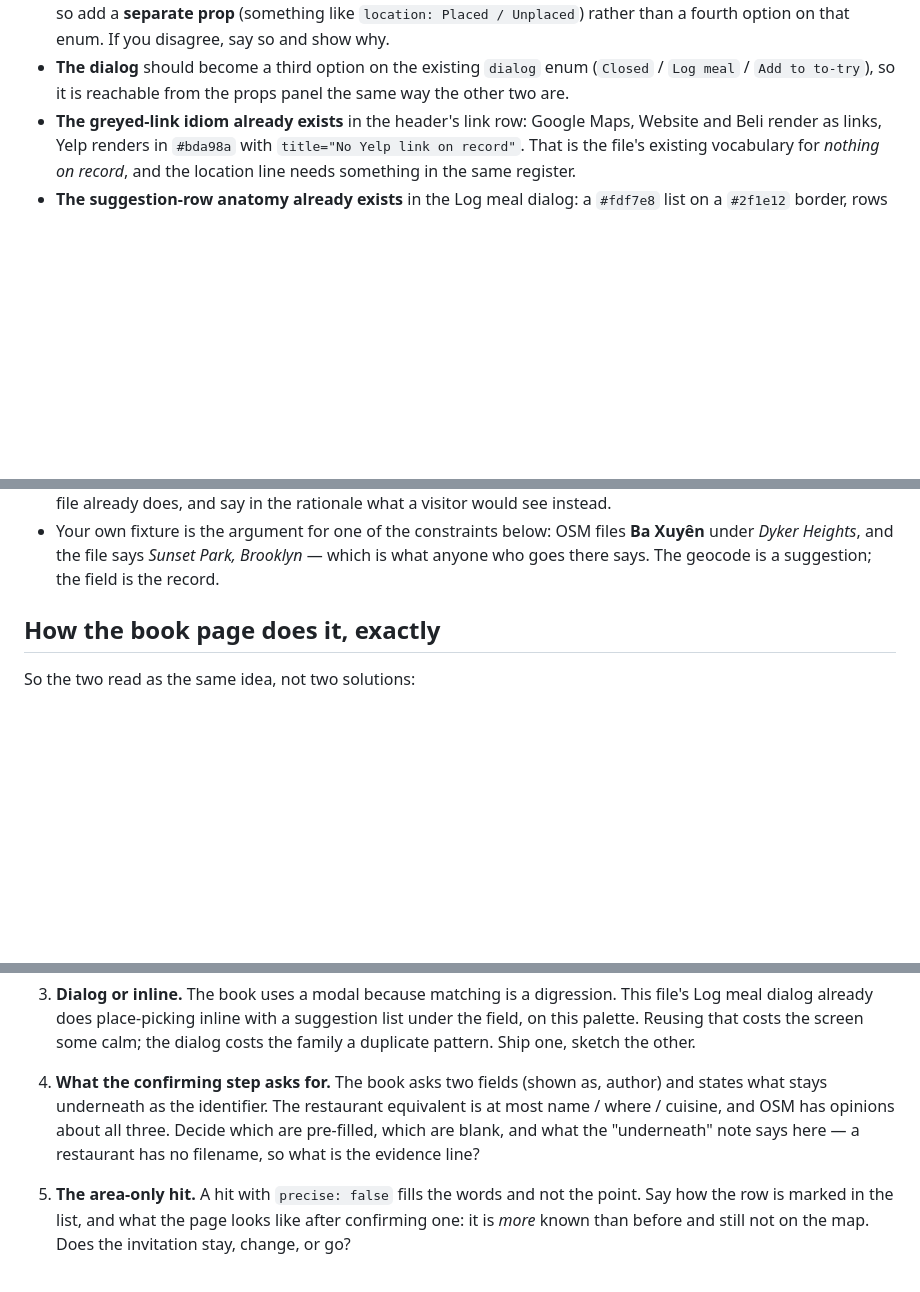
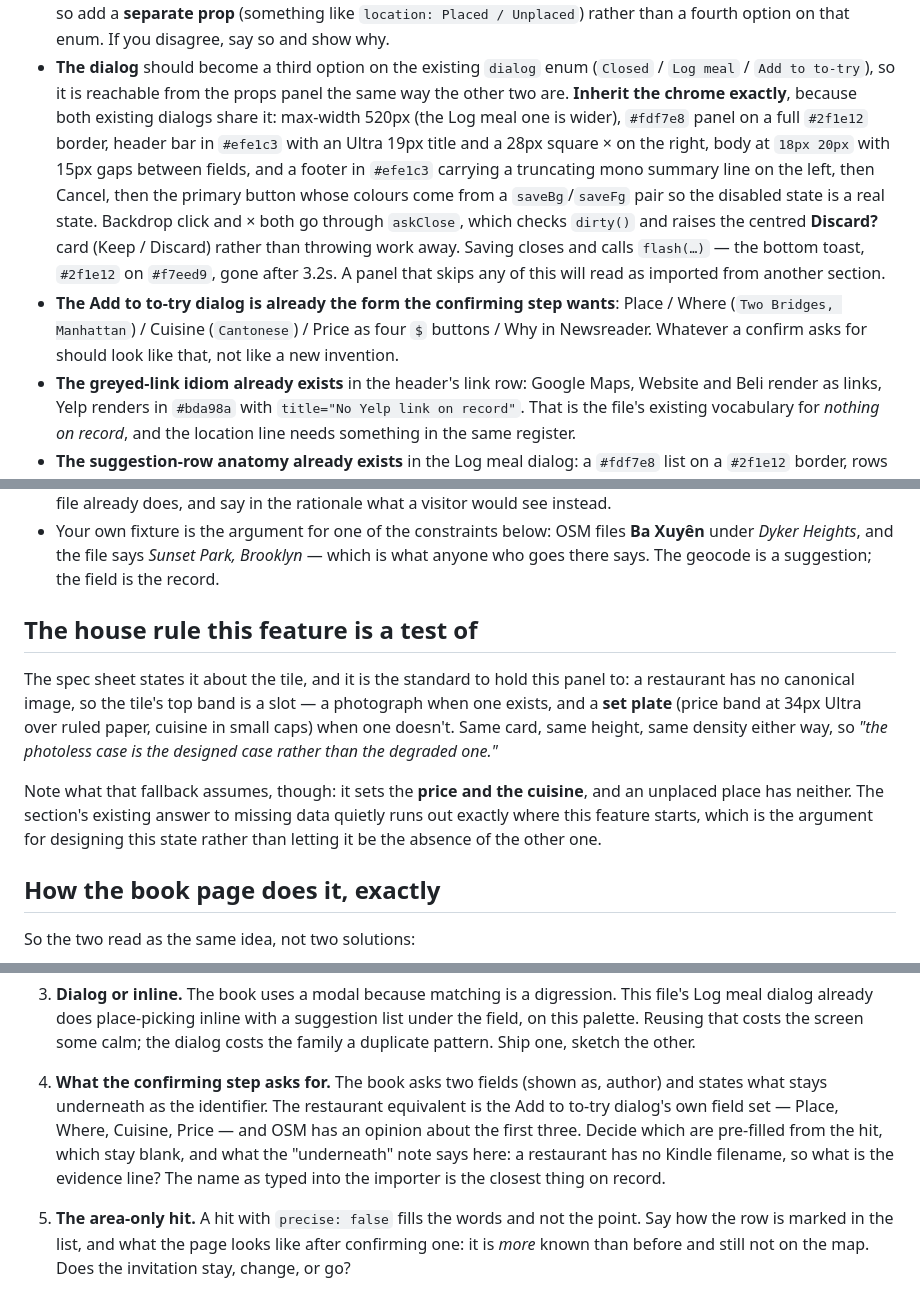
Before and after one commit to jqiao2/personal-site, a Markdown page: docs/design-prompts/restaurant-unplaced.md, 3 parts joined by grey strips. GitHub-like rendering; blank space fills up the shorter version.

Commit message:
Restaurants: give the design prompt the file's own dialog chrome
Both existing dialogs share an anatomy the new panel has to inherit or it
will read as imported from another section: the 520px card on a full-ink
border, the Ultra header bar, the footer with its mono summary line and a
saveBg/saveFg pair that makes disabled a real state, askClose routing
through dirty() to a centred Discard? card, and flash() for the 3.2s
toast. None of that was in the prompt.

The Add to to-try dialog also turns out to be the confirming step's form
already — Place, Where, Cuisine, Price — so decision 4 now points at it
instead of asking for a shape from scratch.

And the spec sheet's own line about the tile, that the photoless case is
the designed case rather than the degraded one, is the standard to hold
this panel to. Worth noting where it runs out: the set plate falls back
to price and cuisine, and an unplaced place has neither.

Co-Authored-By: Claude Opus 5 <noreply@anthropic.com>
Claude-Session: https://claude.ai/code/session_01AksivpAarFqLYGMRfLzD9Y

```diff
--- a/docs/design-prompts/restaurant-unplaced.md
+++ b/docs/design-prompts/restaurant-unplaced.md
@@ -47,7 +47,22 @@ Work in `Jason's Restaurant Log.dc.html` — the nine-screen file. Not
   and show why.
 - **The dialog** should become a third option on the existing `dialog` enum
   (`Closed` / `Log meal` / `Add to to-try`), so it is reachable from the props
-  panel the same way the other two are.
+  panel the same way the other two are. **Inherit the chrome exactly**, because
+  both existing dialogs share it: max-width 520px (the Log meal one is wider),
+  `#fdf7e8` panel on a full `#2f1e12` border, header bar in `#efe1c3` with an
+  Ultra 19px title and a 28px square × on the right, body at `18px 20px` with
+  15px gaps between fields, and a footer in `#efe1c3` carrying a truncating
+  mono summary line on the left, then Cancel, then the primary button whose
+  colours come from a `saveBg`/`saveFg` pair so the disabled state is a real
+  state. Backdrop click and × both go through `askClose`, which checks
+  `dirty()` and raises the centred **Discard?** card (Keep / Discard) rather
+  than throwing work away. Saving closes and calls `flash(…)` — the bottom
+  toast, `#2f1e12` on `#f7eed9`, gone after 3.2s. A panel that skips any of
+  this will read as imported from another section.
+- **The Add to to-try dialog is already the form the confirming step wants**:
+  Place / Where (`Two Bridges, Manhattan`) / Cuisine (`Cantonese`) / Price as
+  four `$` buttons / Why in Newsreader. Whatever a confirm asks for should look
+  like that, not like a new invention.
 - **The greyed-link idiom already exists** in the header's link row: Google
   Maps, Website and Beli render as links, Yelp renders in `#bda98a` with
   `title="No Yelp link on record"`. That is the file's existing vocabulary for
@@ -70,6 +85,21 @@ Work in `Jason's Restaurant Log.dc.html` — the nine-screen file. Not
   **Ba Xuyên** under *Dyker Heights*, and the file says *Sunset Park, Brooklyn*
   — which is what anyone who goes there says. The geocode is a suggestion; the
   field is the record.
+
+## The house rule this feature is a test of
+
+The spec sheet states it about the tile, and it is the standard to hold this
+panel to: a restaurant has no canonical image, so the tile's top band is a
+slot — a photograph when one exists, and a **set plate** (price band at 34px
+Ultra over ruled paper, cuisine in small caps) when one doesn't. Same card,
+same height, same density either way, so *"the photoless case is the designed
+case rather than the degraded one."*
+
+Note what that fallback assumes, though: it sets the **price and the cuisine**,
+and an unplaced place has neither. The section's existing answer to missing
+data quietly runs out exactly where this feature starts, which is the argument
+for designing this state rather than letting it be the absence of the other
+one.
 
 ## How the book page does it, exactly
 
@@ -196,10 +226,11 @@ Short paragraphs, not essays. These are the ones I don't want defaulted:
 
 4. **What the confirming step asks for.** The book asks two fields (shown as,
    author) and states what stays underneath as the identifier. The restaurant
-   equivalent is at most name / where / cuisine, and OSM has opinions about all
-   three. Decide which are pre-filled, which are blank, and what the
-   "underneath" note says here — a restaurant has no filename, so what is the
-   evidence line?
+   equivalent is the Add to to-try dialog's own field set — Place, Where,
+   Cuisine, Price — and OSM has an opinion about the first three. Decide which
+   are pre-filled from the hit, which stay blank, and what the "underneath"
+   note says here: a restaurant has no Kindle filename, so what is the evidence
+   line? The name as typed into the importer is the closest thing on record.
 
 5. **The area-only hit.** A hit with `precise: false` fills the words and not
    the point. Say how the row is marked in the list, and what the page looks
```
